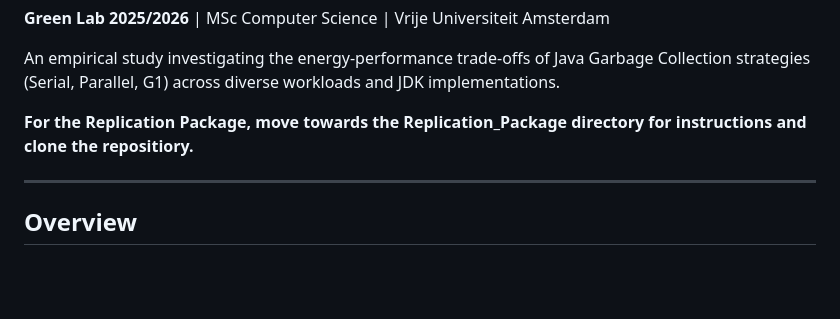
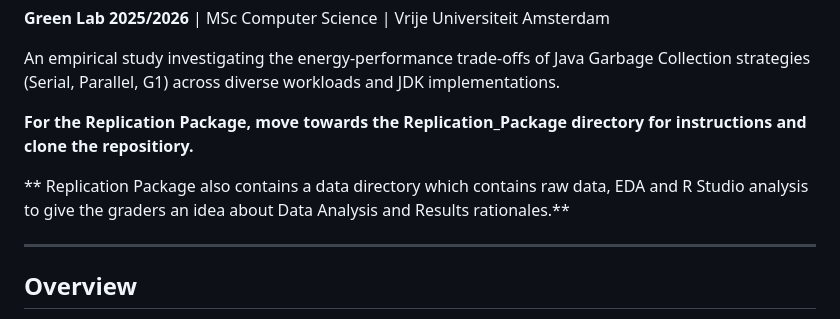
Before and after one commit to rahil1303/Green-Lab-Course-Work-Group-5, a Markdown page: README.md, the part around the change. GitHub-like rendering; blank space fills up the shorter version.

```diff
--- a/README.md
+++ b/README.md
@@ -10,6 +10,8 @@
 An empirical study investigating the energy-performance trade-offs of Java Garbage Collection strategies (Serial, Parallel, G1) across diverse workloads and JDK implementations.
 
 **For the Replication Package, move towards the Replication_Package directory for instructions and clone the repositiory.**
+
+** Replication Package also contains a data directory which contains raw data, EDA and R Studio analysis to give the graders an idea about Data Analysis and Results rationales.**
 
 ---
 
```
